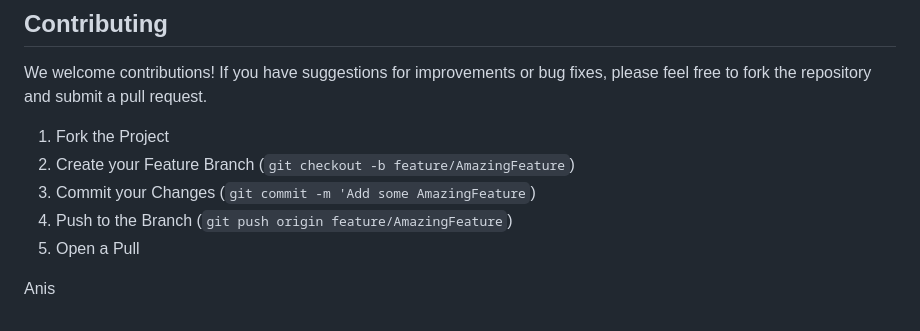
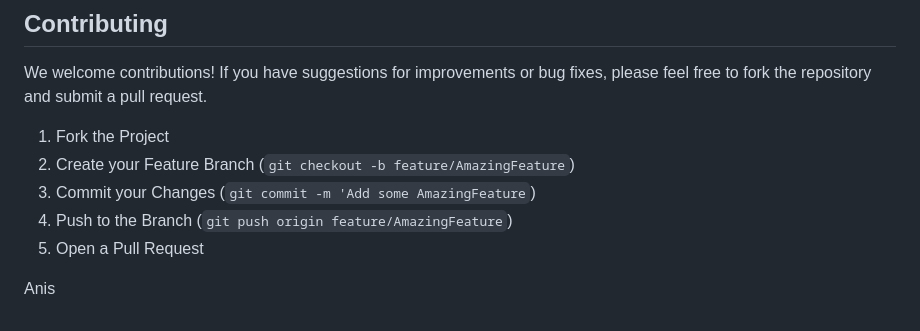
Before and after one commit to LukasMFR/projet-php-e-commerce, a Markdown page: README.md, the part around the change. Rendered like a GitHub page.

```diff
--- a/README.md
+++ b/README.md
@@ -58,6 +58,6 @@ We welcome contributions! If you have suggestions for improvements or bug fixes,
 2. Create your Feature Branch (`git checkout -b feature/AmazingFeature`)
 3. Commit your Changes (`git commit -m 'Add some AmazingFeature`)
 4. Push to the Branch (`git push origin feature/AmazingFeature`)
-5. Open a Pull
+5. Open a Pull Request
 
 Anis
```
